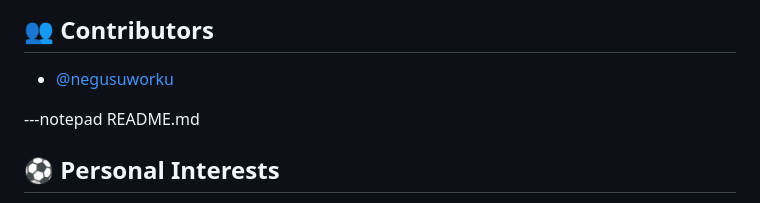
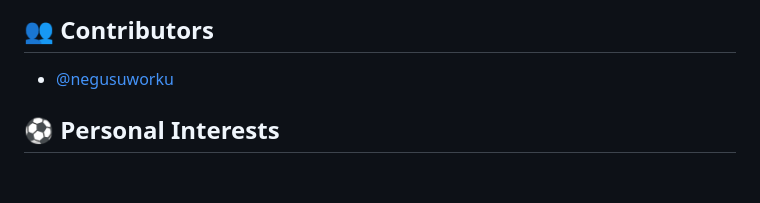
Before and after one commit to negusuworku/negusuworku, a Markdown page: README.md, the part around the change. Drawn GitHub-style; blank space fills up the shorter version.

```diff
--- a/README.md
+++ b/README.md
@@ -70,7 +70,6 @@ I hold advanced Advanced Post graaduate fellow diplomas in **Applied Epidemiolog
 
 - [@negusuworku](https://github.com/negusuworku)
 
----notepad README.md
 
 ## ⚽ Personal Interests
 
```
